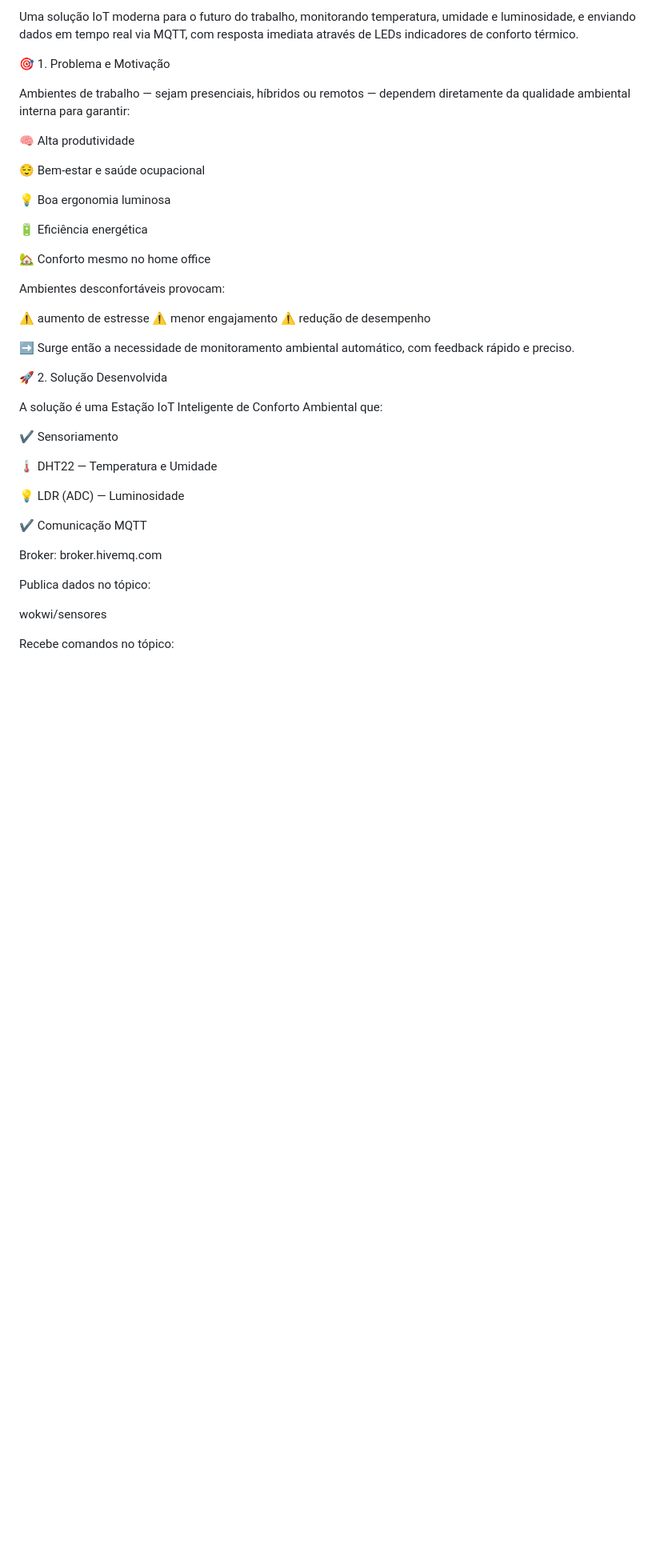
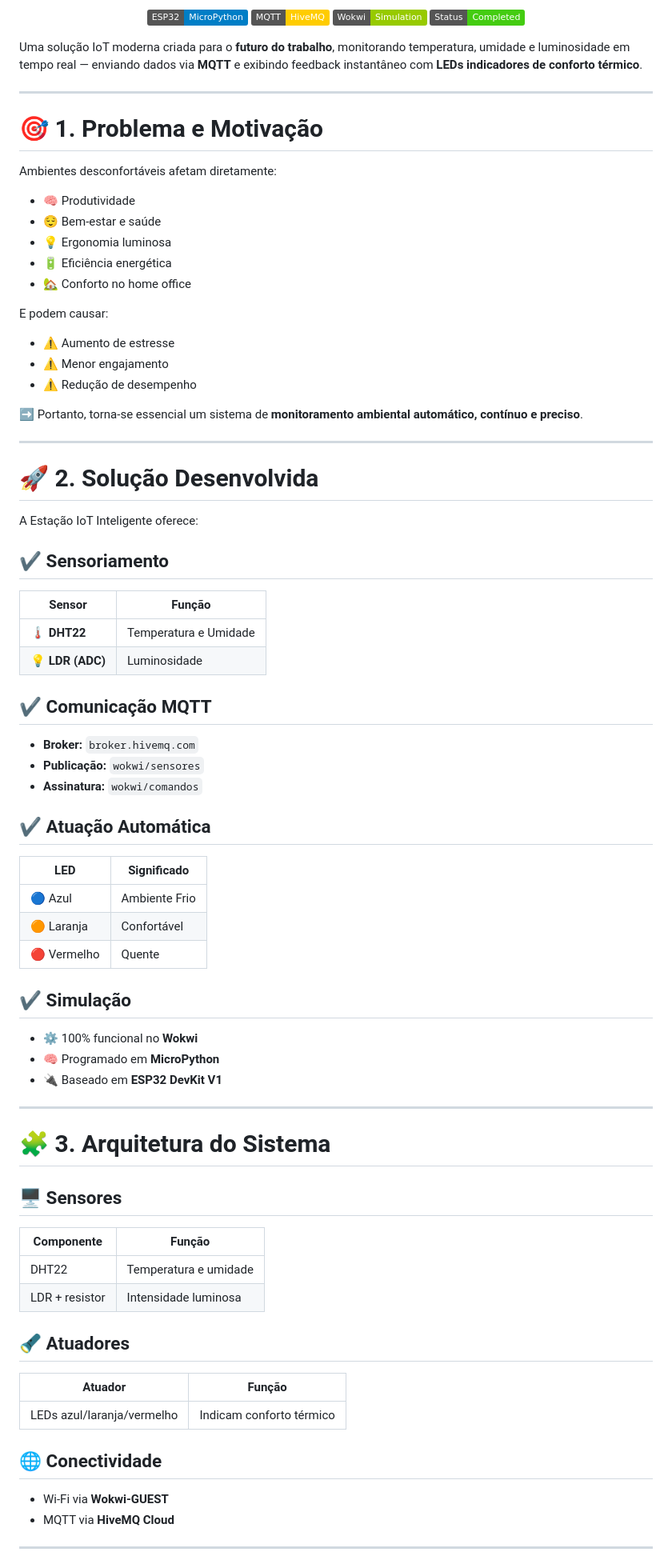
Before and after one commit to yzSant/wellflow, a Markdown page: README.md, the part around the change printed below. Shown: that part at 80% size. Drawn GitHub-style; badges without logos; blank space fills up the shorter version.

```diff
--- a/README.md
+++ b/README.md
@@ -3,46 +2,80 @@
 
-Uma solução IoT moderna para o futuro do trabalho, monitorando temperatura, umidade e luminosidade, e enviando dados em tempo real via MQTT, com resposta imediata através de LEDs indicadores de conforto térmico.
+<p align="center">
+  <img src="https://img.shields.io/badge/ESP32-MicroPython-blue"/>
+  <img src="https://img.shields.io/badge/MQTT-HiveMQ-ffcc00"/>
+  <img src="https://img.shields.io/badge/Wokwi-Simulation-green"/>
+  <img src="https://img.shields.io/badge/Status-Completed-brightgreen"/>
+</p>
 
-🎯 1. Problema e Motivação
+Uma solução IoT moderna criada para o **futuro do trabalho**, monitorando temperatura, umidade e luminosidade em tempo real — enviando dados via **MQTT** e exibindo feedback instantâneo com **LEDs indicadores de conforto térmico**.
 
-Ambientes de trabalho — sejam presenciais, híbridos ou remotos — dependem diretamente da qualidade ambiental interna para garantir:
+---
 
-🧠 Alta produtividade
+# 🎯 **1. Problema e Motivação**
 
-😌 Bem-estar e saúde ocupacional
+Ambientes desconfortáveis afetam diretamente:
 
-💡 Boa ergonomia luminosa
+- 🧠 Produtividade
+- 😌 Bem-estar e saúde
+- 💡 Ergonomia luminosa
+- 🔋 Eficiência energética
+- 🏡 Conforto no home office
 
-🔋 Eficiência energética
+E podem causar:
 
-🏡 Conforto mesmo no home office
+- ⚠ Aumento de estresse
+- ⚠ Menor engajamento
+- ⚠ Redução de desempenho
 
-Ambientes desconfortáveis provocam:
+➡ Portanto, torna-se essencial um sistema de **monitoramento ambiental automático, contínuo e preciso**.
 
-⚠ aumento de estresse
-⚠ menor engajamento
-⚠ redução de desempenho
+---
 
-➡ Surge então a necessidade de monitoramento ambiental automático, com feedback rápido e preciso.
+# 🚀 **2. Solução Desenvolvida**
 
-🚀 2. Solução Desenvolvida
+A Estação IoT Inteligente oferece:
 
-A solução é uma Estação IoT Inteligente de Conforto Ambiental que:
+## ✔ **Sensoriamento**
+| Sensor | Função |
+|--------|---------|
+| 🌡 **DHT22** | Temperatura e Umidade |
+| 💡 **LDR (ADC)** | Luminosidade |
 
-✔ Sensoriamento
+## ✔ **Comunicação MQTT**
+- **Broker:** `broker.hivemq.com`
+- **Publicação:** `wokwi/sensores`
+- **Assinatura:** `wokwi/comandos`
 
-🌡 DHT22 — Temperatura e Umidade
+## ✔ **Atuação Automática**
+| LED | Significado |
+|-----|-------------|
+| 🔵 Azul | Ambiente Frio |
+| 🟠 Laranja | Confortável |
+| 🔴 Vermelho | Quente |
 
-💡 LDR (ADC) — Luminosidade
+## ✔ **Simulação**
+- ⚙ 100% funcional no **Wokwi**
+- 🧠 Programado em **MicroPython**
+- 🔌 Baseado em **ESP32 DevKit V1**
 
-✔ Comunicação MQTT
+---
 
-Broker: broker.hivemq.com
+# 🧩 **3. Arquitetura do Sistema**
 
-Publica dados no tópico:
+## 🖥️ **Sensores**
+| Componente | Função |
+|------------|--------|
+| DHT22 | Temperatura e umidade |
+| LDR + resistor | Intensidade luminosa |
 
-wokwi/sensores
+## 🔦 **Atuadores**
+| Atuador | Função |
+|---------|--------|
+| LEDs azul/laranja/vermelho | Indicam conforto térmico |
 
+## 🌐 **Conectividade**
+- Wi-Fi via **Wokwi-GUEST**
+- MQTT via **HiveMQ Cloud**
 
-Recebe comandos no tópico:
+---
 
```
Also changed, not shown: other parts of README.md (+73 -98 lines).
